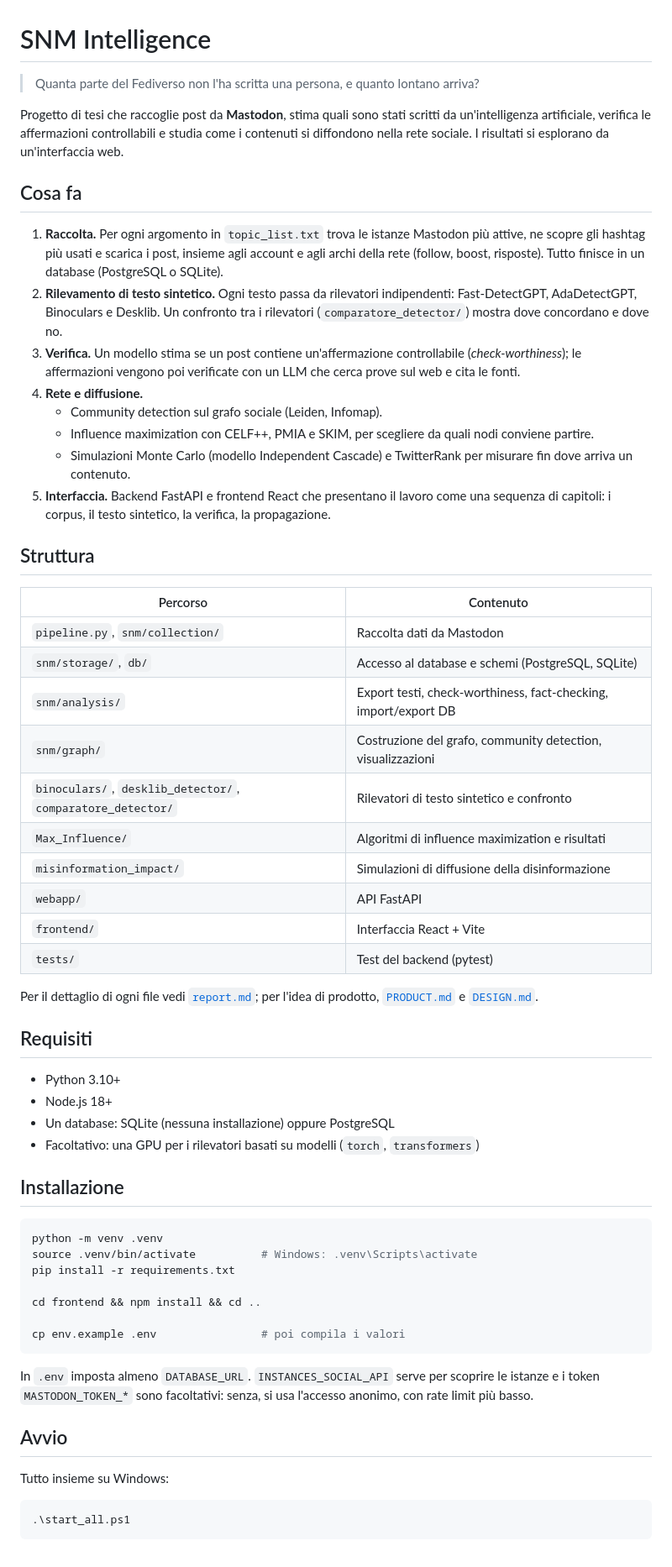
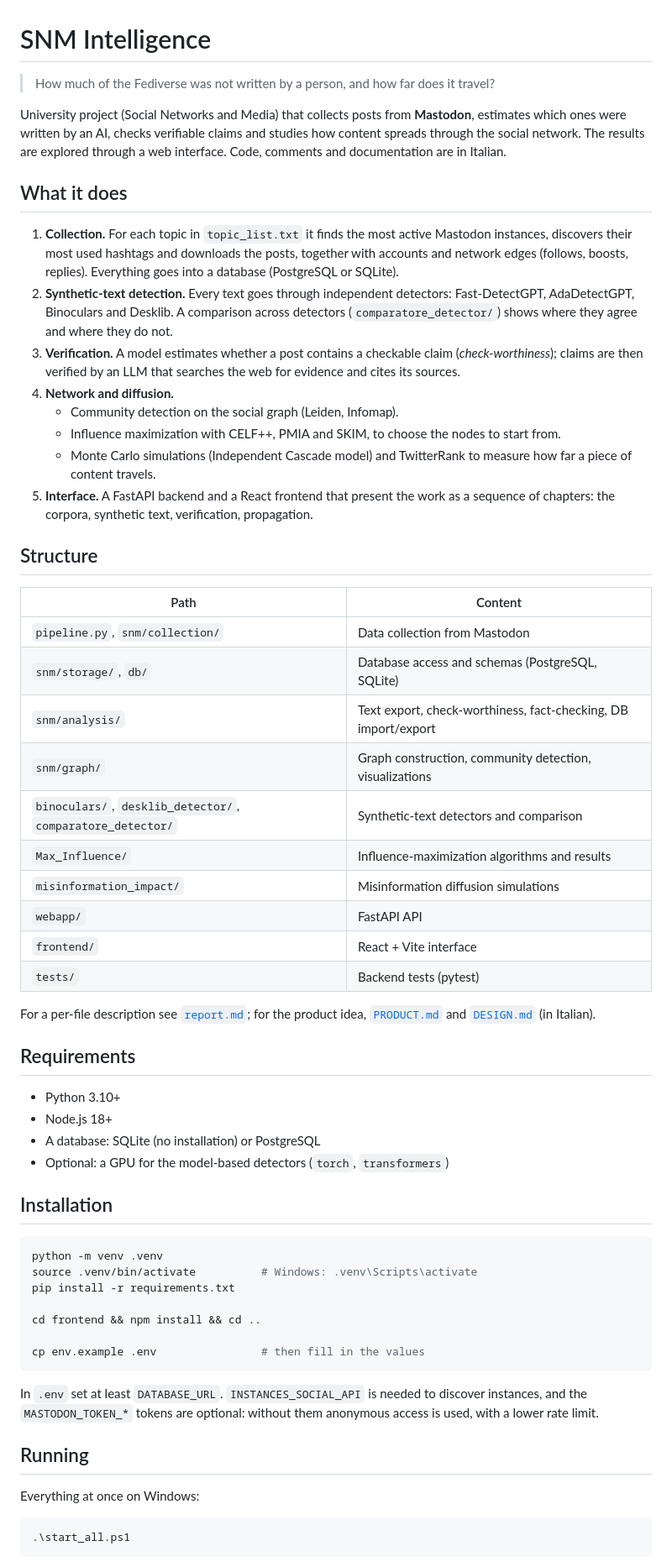
Before and after one commit to GiovanniLodari/SNM_Project, a Markdown page: README.md, the part around one of its changes. Shown at 84% size. Drawn GitHub-style.

Commit message:
README in English

````diff
--- a/README.md
+++ b/README.md
@@ -1,45 +1,45 @@
 # SNM Intelligence
 
-> Quanta parte del Fediverso non l'ha scritta una persona, e quanto lontano arriva?
+> How much of the Fediverse was not written by a person, and how far does it travel?
 
-Progetto di tesi che raccoglie post da **Mastodon**, stima quali sono stati scritti da un'intelligenza artificiale, verifica le affermazioni controllabili e studia come i contenuti si diffondono nella rete sociale. I risultati si esplorano da un'interfaccia web.
+University project (Social Networks and Media) that collects posts from **Mastodon**, estimates which ones were written by an AI, checks verifiable claims and studies how content spreads through the social network. The results are explored through a web interface. Code, comments and documentation are in Italian.
 
-## Cosa fa
+## What it does
 
-1. **Raccolta.** Per ogni argomento in `topic_list.txt` trova le istanze Mastodon più attive, ne scopre gli hashtag più usati e scarica i post, insieme agli account e agli archi della rete (follow, boost, risposte). Tutto finisce in un database (PostgreSQL o SQLite).
-2. **Rilevamento di testo sintetico.** Ogni testo passa da rilevatori indipendenti: Fast-DetectGPT, AdaDetectGPT, Binoculars e Desklib. Un confronto tra i rilevatori (`comparatore_detector/`) mostra dove concordano e dove no.
-3. **Verifica.** Un modello stima se un post contiene un'affermazione controllabile (*check-worthiness*); le affermazioni vengono poi verificate con un LLM che cerca prove sul web e cita le fonti.
-4. **Rete e diffusione.**
-   - Community detection sul grafo sociale (Leiden, Infomap).
-   - Influence maximization con CELF++, PMIA e SKIM, per scegliere da quali nodi conviene partire.
-   - Simulazioni Monte Carlo (modello Independent Cascade) e TwitterRank per misurare fin dove arriva un contenuto.
-5. **Interfaccia.** Backend FastAPI e frontend React che presentano il lavoro come una sequenza di capitoli: i corpus, il testo sintetico, la verifica, la propagazione.
+1. **Collection.** For each topic in `topic_list.txt` it finds the most active Mastodon instances, discovers their most used hashtags and downloads the posts, together with accounts and network edges (follows, boosts, replies). Everything goes into a database (PostgreSQL or SQLite).
+2. **Synthetic-text detection.** Every text goes through independent detectors: Fast-DetectGPT, AdaDetectGPT, Binoculars and Desklib. A comparison across detectors (`comparatore_detector/`) shows where they agree and where they do not.
+3. **Verification.** A model estimates whether a post contains a checkable claim (*check-worthiness*); claims are then verified by an LLM that searches the web for evidence and cites its sources.
+4. **Network and diffusion.**
+   - Community detection on the social graph (Leiden, Infomap).
+   - Influence maximization with CELF++, PMIA and SKIM, to choose the nodes to start from.
+   - Monte Carlo simulations (Independent Cascade model) and TwitterRank to measure how far a piece of content travels.
+5. **Interface.** A FastAPI backend and a React frontend that present the work as a sequence of chapters: the corpora, synthetic text, verification, propagation.
 
-## Struttura
+## Structure
 
-| Percorso | Contenuto |
+| Path | Content |
 |---|---|
-| `pipeline.py`, `snm/collection/` | Raccolta dati da Mastodon |
-| `snm/storage/`, `db/` | Accesso al database e schemi (PostgreSQL, SQLite) |
-| `snm/analysis/` | Export testi, check-worthiness, fact-checking, import/export DB |
-| `snm/graph/` | Costruzione del grafo, community detection, visualizzazioni |
-| `binoculars/`, `desklib_detector/`, `comparatore_detector/` | Rilevatori di testo sintetico e confronto |
-| `Max_Influence/` | Algoritmi di influence maximization e risultati |
-| `misinformation_impact/` | Simulazioni di diffusione della disinformazione |
-| `webapp/` | API FastAPI |
-| `frontend/` | Interfaccia React + Vite |
-| `tests/` | Test del backend (pytest) |
+| `pipeline.py`, `snm/collection/` | Data collection from Mastodon |
+| `snm/storage/`, `db/` | Database access and schemas (PostgreSQL, SQLite) |
+| `snm/analysis/` | Text export, check-worthiness, fact-checking, DB import/export |
+| `snm/graph/` | Graph construction, community detection, visualizations |
+| `binoculars/`, `desklib_detector/`, `comparatore_detector/` | Synthetic-text detectors and comparison |
+| `Max_Influence/` | Influence-maximization algorithms and results |
+| `misinformation_impact/` | Misinformation diffusion simulations |
+| `webapp/` | FastAPI API |
+| `frontend/` | React + Vite interface |
+| `tests/` | Backend tests (pytest) |
 
-Per il dettaglio di ogni file vedi [`report.md`](report.md); per l'idea di prodotto, [`PRODUCT.md`](PRODUCT.md) e [`DESIGN.md`](DESIGN.md).
+For a per-file description see [`report.md`](report.md); for the product idea, [`PRODUCT.md`](PRODUCT.md) and [`DESIGN.md`](DESIGN.md) (in Italian).
 
-## Requisiti
+## Requirements
 
 - Python 3.10+
 - Node.js 18+
-- Un database: SQLite (nessuna installazione) oppure PostgreSQL
-- Facoltativo: una GPU per i rilevatori basati su modelli (`torch`, `transformers`)
+- A database: SQLite (no installation) or PostgreSQL
+- Optional: a GPU for the model-based detectors (`torch`, `transformers`)
 
-## Installazione
+## Installation
 
 ```bash
 python -m venv .venv
@@ -48,14 +48,14 @@ pip install -r requirements.txt
 
 cd frontend && npm install && cd ..
 
-cp env.example .env                # poi compila i valori
+cp env.example .env                # then fill in the values
 ```
 
-In `.env` imposta almeno `DATABASE_URL`. `INSTANCES_SOCIAL_API` serve per scoprire le istanze e i token `MASTODON_TOKEN_*` sono facoltativi: senza, si usa l'accesso anonimo, con rate limit più basso.
+In `.env` set at least `DATABASE_URL`. `INSTANCES_SOCIAL_API` is needed to discover instances, and the `MASTODON_TOKEN_*` tokens are optional: without them anonymous access is used, with a lower rate limit.
 
-## Avvio
+## Running
 
-Tutto insieme su Windows:
+Everything at once on Windows:
 
 ```powershell
 .\start_all.ps1
````
Also changed, not shown: other parts of README.md (+6 -6 lines).
